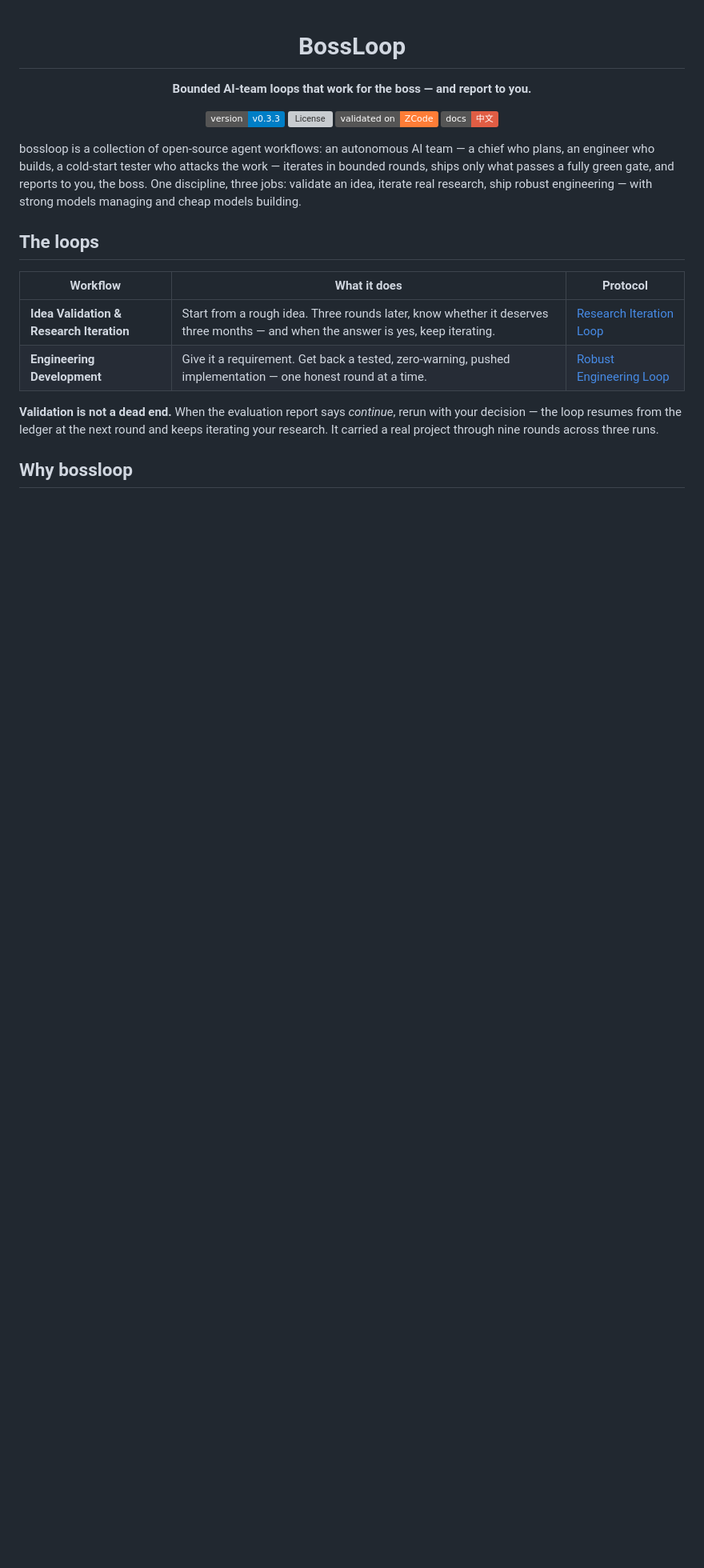
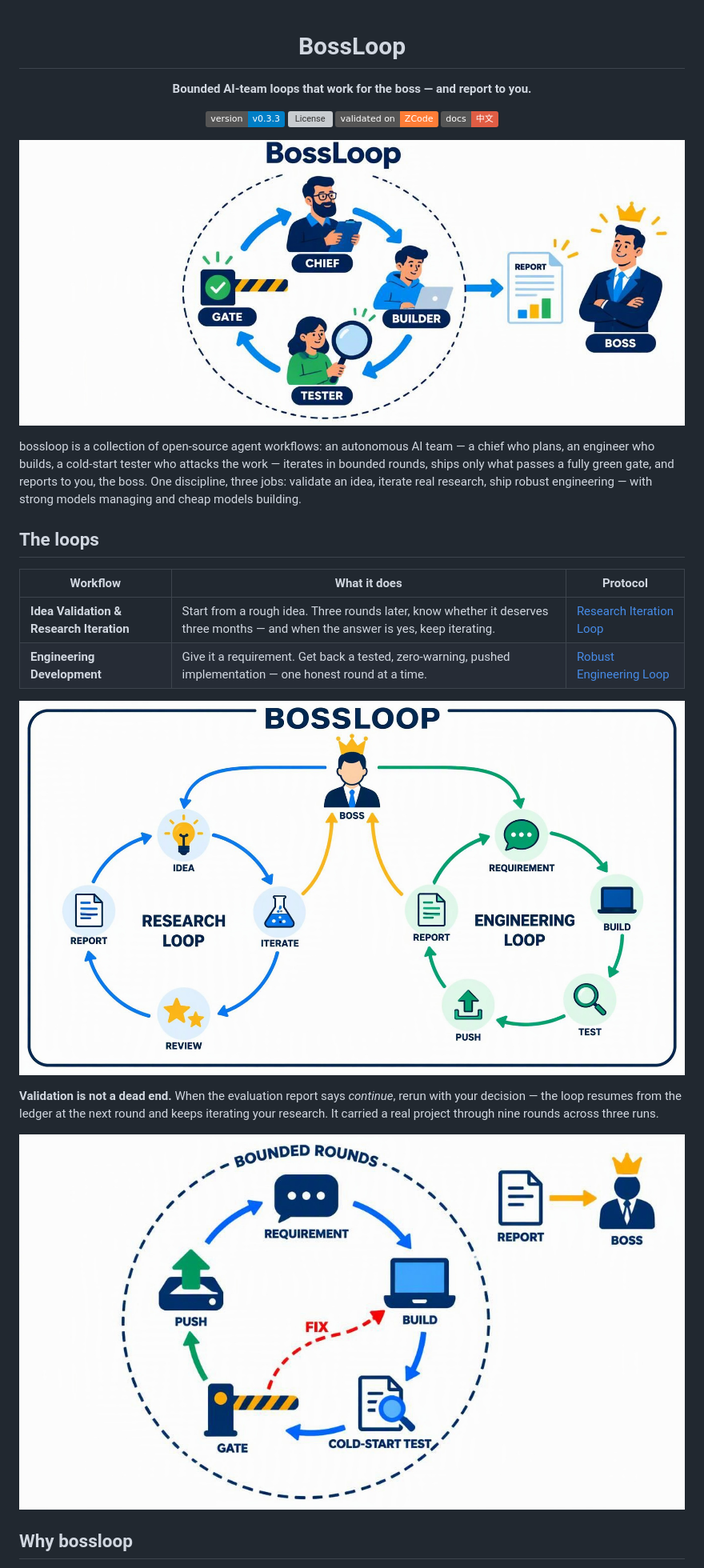
Before and after one commit to Ziqing7226/BossLoop, a Markdown page: README.md, the part around one of its changes. Shown at 80% size. Drawn GitHub-style; pictures changed too: assets/hero-banner.jpg (added), assets/how-it-works.jpg (added), assets/two-loops.jpg (added); badges without logos; blank space fills up the shorter version; grey boxes are pictures that could not be loaded.

Commit message:
docs: add five promo illustrations to README — hero banner, two-loops map, round flow, before/after, tiered cost

```diff
--- a/README.md
+++ b/README.md
@@ -8,6 +8,8 @@
 [![License](https://img.shields.io/badge/license-CC%20BY%204.0%20%2F%20Apache--2.0-green)](LICENSE)
 ![Validated on ZCode](https://img.shields.io/badge/validated%20on-ZCode-orange)
 [![Docs](https://img.shields.io/badge/docs-中文-red)](README.zh-CN.md)
+
+![BossLoop — bounded AI-team loops that work for the boss](assets/hero-banner.jpg)
 
 </div>
 
@@ -20,7 +22,11 @@ bossloop is a collection of open-source agent workflows: an autonomous AI team
 | **Idea Validation & Research Iteration** | Start from a rough idea. Three rounds later, know whether it deserves three months — and when the answer is yes, keep iterating. | [Research Iteration Loop](research-iteration-loop/SPEC.md) |
 | **Engineering Development** | Give it a requirement. Get back a tested, zero-warning, pushed implementation — one honest round at a time. | [Robust Engineering Loop](robust-engineering-loop/SPEC.md) |
 
+![BossLoop: the boss feeds an idea or a requirement into either loop, and the report comes back](assets/two-loops.jpg)
+
 **Validation is not a dead end.** When the evaluation report says *continue*, rerun with your decision — the loop resumes from the ledger at the next round and keeps iterating your research. It carried a real project through nine rounds across three runs.
+
+![One round: bounded rounds, a cold-start gate, fixes loop back, only green goes out](assets/how-it-works.jpg)
 
 ## Why bossloop
 
```
Also changed, not shown: other parts of README.md (+4 -0 lines), README.zh-CN.md (+10 -0 lines), assets/before-after.jpg (added), assets/low-cost.jpg (added).
